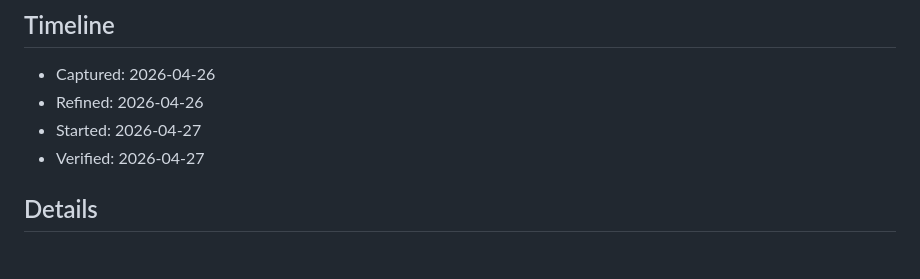
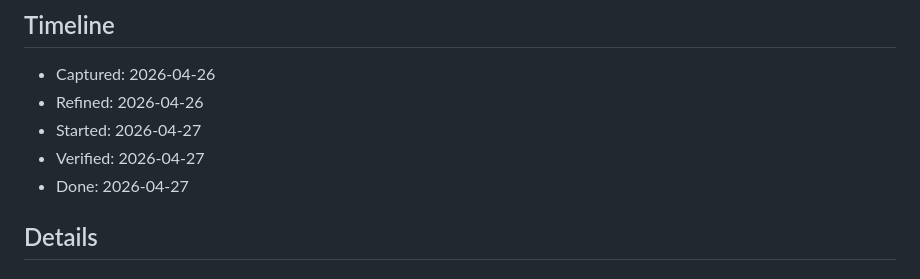
Before and after one commit to jehoshua02/personal-automation, a Markdown page: project/3-done/038-gmail-processing-pipeline.md, the part around the change. GitHub-like rendering.

Commit message:
Complete gmail-processing-pipeline task
Co-Authored-By: Claude Opus 4.6 <noreply@anthropic.com>

```diff
--- a/project/2-doing/038-gmail-processing-pipeline.md
+++ b/project/3-done/038-gmail-processing-pipeline.md
@@ -17,6 +17,7 @@ Automated pipeline that reads Gmail inbox via Google APIs, uses a local open-sou
 - Refined: 2026-04-26
 - Started: 2026-04-27
 - Verified: 2026-04-27
+- Done: 2026-04-27
 
 ## Details
 
```
